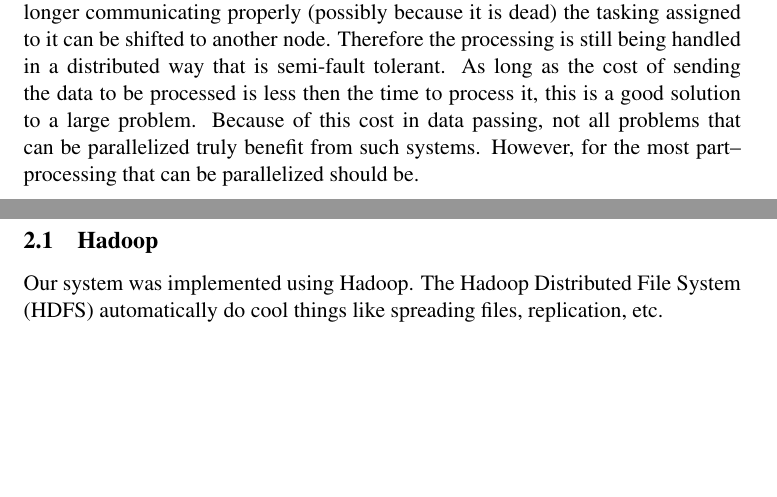
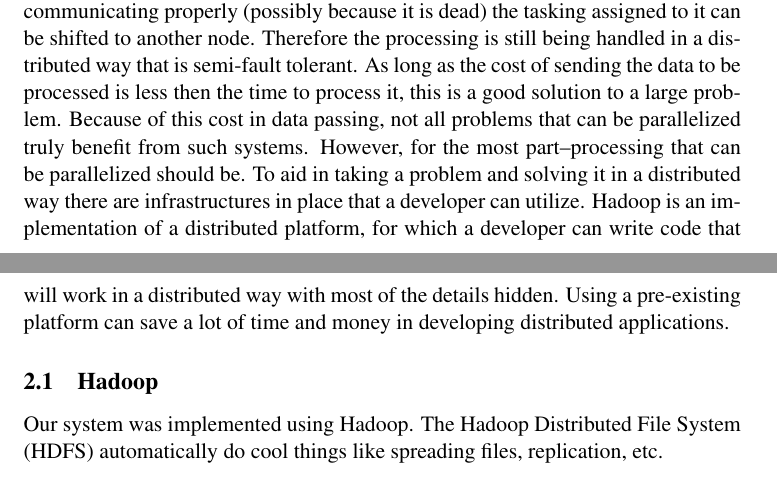
Before and after one commit to pstrinkle/cs621-prj1, a LaTeX document (docs/Report/Report.tex): two parts of pages 1 and 2 of 2, joined at a grey line, cut so that both start at the same text, the shorter picture padded with empty space. Compiled offline with pdfLaTeX.

Commit message:
Added section in background (cont)

```diff
--- a/docs/Report/Report.tex
+++ b/docs/Report/Report.tex
@@ -16,7 +16,7 @@ Baltimore, MD, 21250\\
 The assignment was to build a distributed solution to the problem of calculating information about a large file F, comprised of double precision floating point values.  ProjectOne will quickly determine the maximum, minimum, average and median values.
 
 \section{Background}
-A distributed system is a processing system where the computation is spread out over a series of systems.  These systems can be controlled in many ways, possibly via a primary tasking node or alternatively in a peer-to-peer tasking scenario.  With the central tasking model you can easily imagine a large task being broken into independent pieces and these tasks being assigned to a plethora of machines all over the network.  Processing redundancy as well as good book-keeping can allow this type of processing to easily restart on a node if it goes down.  If a node is no longer communicating properly (possibly because it is dead) the tasking assigned to it can be shifted to another node.  Therefore the processing is still being handled in a distributed way that is semi-fault tolerant.  As long as the cost of sending the data to be processed is less then the time to process it, this is a good solution to a large problem.  Because of this cost in data passing, not all problems that can be parallelized truly benefit from such systems.  However, for the most part--processing that can be parallelized should be.
+A distributed system is a processing system where the computation is spread out over a series of systems.  These systems can be controlled in many ways, possibly via a primary tasking node or alternatively in a peer-to-peer tasking scenario.  With the central tasking model you can easily imagine a large task being broken into independent pieces and these tasks being assigned to a plethora of machines all over the network.  Processing redundancy as well as good book-keeping can allow this type of processing to easily restart on a node if it goes down.  If a node is no longer communicating properly (possibly because it is dead) the tasking assigned to it can be shifted to another node.  Therefore the processing is still being handled in a distributed way that is semi-fault tolerant.  As long as the cost of sending the data to be processed is less then the time to process it, this is a good solution to a large problem.  Because of this cost in data passing, not all problems that can be parallelized truly benefit from such systems.  However, for the most part--processing that can be parallelized should be.  To aid in taking a problem and solving it in a distributed way there are infrastructures in place that a developer can utilize.  Hadoop is an implementation of a distributed platform, for which a developer can write code that will work in a distributed way with most of the details hidden.  Using a pre-existing platform can save a lot of time and money in developing distributed applications.
 
 \subsection{Hadoop}
 Our system was implemented using Hadoop.  The Hadoop Distributed File System (HDFS) automatically do cool things like spreading files, replication, etc.
```
